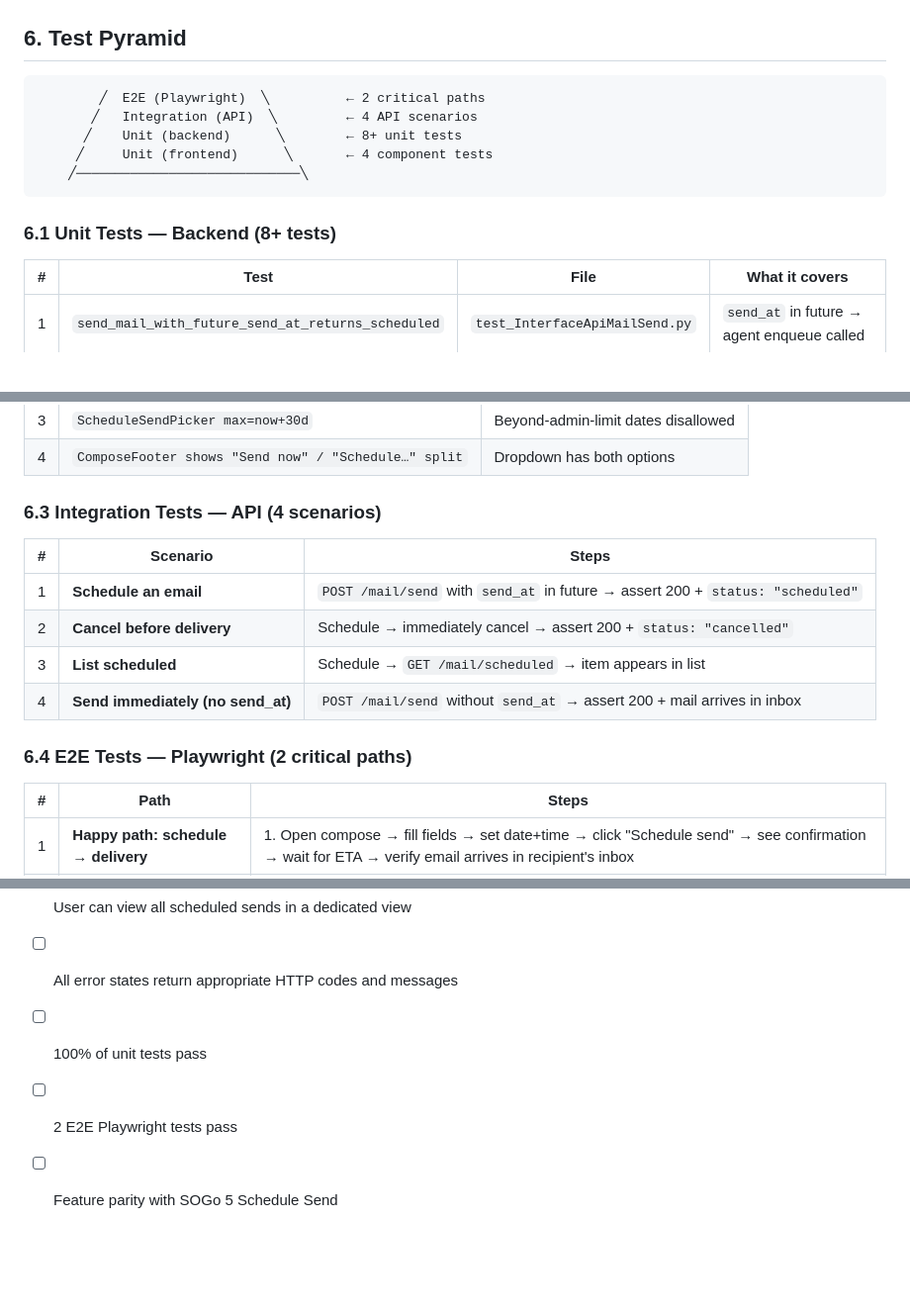
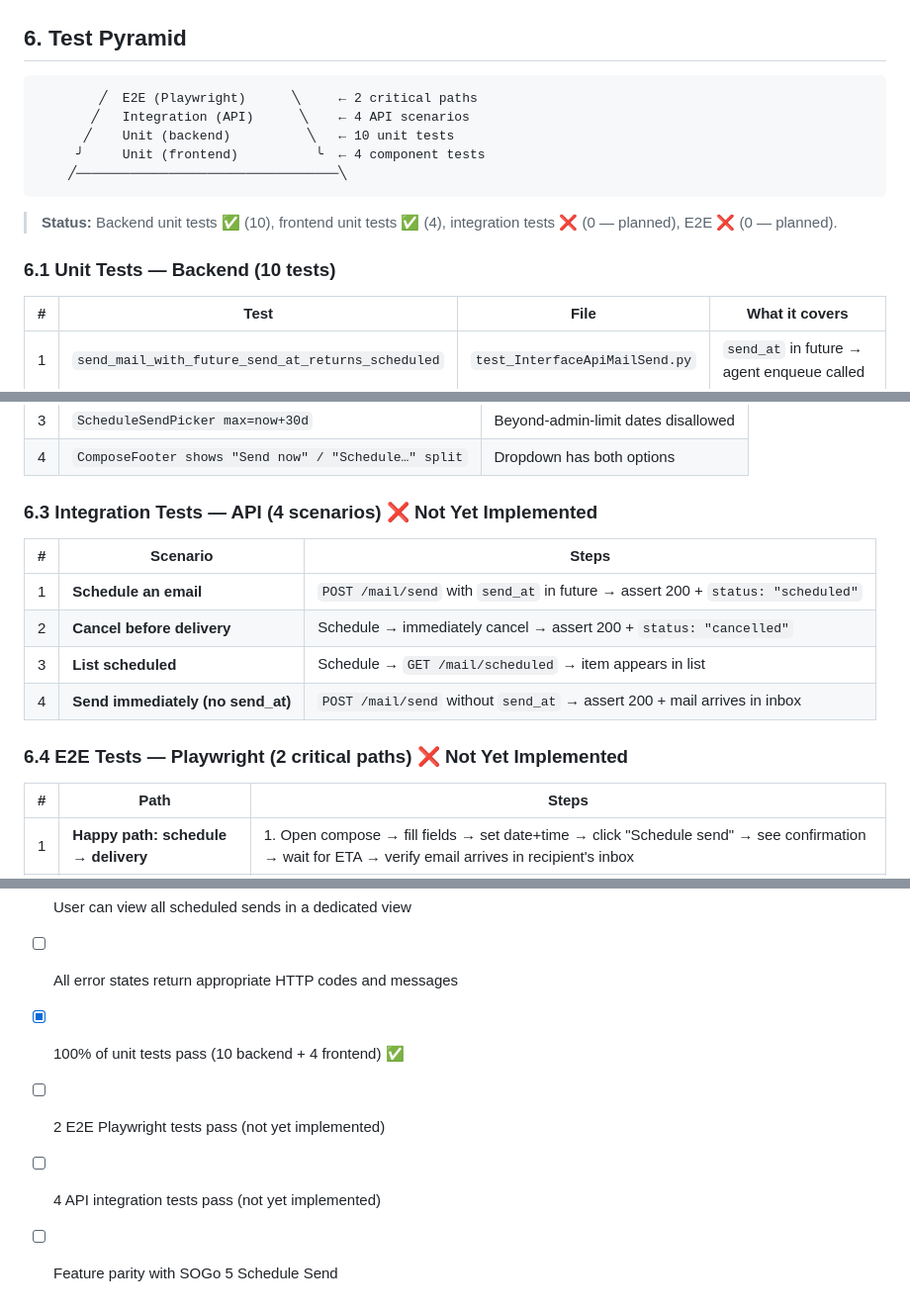
Before and after one commit to tobias-weiss-ai-xr/SOGo6-dockerized, a Markdown page: docs/specs/schedule-send.md, 3 parts joined by grey strips. Shown at 99% size. Drawn GitHub-style; blank space fills up the shorter version.

Commit message:
test: Comprehensive test suite + strategy document

````diff
--- a/docs/specs/schedule-send.md
+++ b/docs/specs/schedule-send.md
@@ -211,14 +211,17 @@ Prefix: `schedule_send:{user_uid}:{job_id}`
 ## 6. Test Pyramid
 
 ```
-        ╱  E2E (Playwright)  ╲          ← 2 critical paths
-       ╱   Integration (API)  ╲         ← 4 API scenarios
-      ╱    Unit (backend)      ╲        ← 8+ unit tests
-     ╱     Unit (frontend)      ╲       ← 4 component tests
-    ╱─────────────────────────────╲
+        ╱  E2E (Playwright)      ╲     ← 2 critical paths
+       ╱   Integration (API)      ╲    ← 4 API scenarios
+      ╱    Unit (backend)          ╲   ← 10 unit tests
+     ╯     Unit (frontend)          ╰  ← 4 component tests
+    ╱──────────────────────────────────╲
 ```
 
-### 6.1 Unit Tests — Backend (8+ tests)
+> **Status:** Backend unit tests ✅ (10), frontend unit tests ✅ (4),
+> integration tests ❌ (0 — planned), E2E ❌ (0 — planned).
+
+### 6.1 Unit Tests — Backend (10 tests)
 
 | # | Test | File | What it covers |
 |---|------|------|----------------|
@@ -241,7 +244,7 @@ Prefix: `schedule_send:{user_uid}:{job_id}`
 | 3 | `ScheduleSendPicker max=now+30d` | Beyond-admin-limit dates disallowed |
 | 4 | `ComposeFooter shows "Send now" / "Schedule…" split` | Dropdown has both options |
 
-### 6.3 Integration Tests — API (4 scenarios)
+### 6.3 Integration Tests — API (4 scenarios) ❌ Not Yet Implemented
 
 | # | Scenario | Steps |
 |---|----------|-------|
@@ -250,7 +253,7 @@ Prefix: `schedule_send:{user_uid}:{job_id}`
 | 3 | **List scheduled** | Schedule → `GET /mail/scheduled` → item appears in list |
 | 4 | **Send immediately (no send_at)** | `POST /mail/send` without `send_at` → assert 200 + mail arrives in inbox |
 
-### 6.4 E2E Tests — Playwright (2 critical paths)
+### 6.4 E2E Tests — Playwright (2 critical paths) ❌ Not Yet Implemented
 
 | # | Path | Steps |
 |---|------|-------|
@@ -299,6 +302,7 @@ ERROR_MAIL_SCHEDULE_MAX_DELAY        = E("S000389", "Scheduled Date Exceeds Maxi
 - [ ] User can cancel a scheduled send before delivery
 - [ ] User can view all scheduled sends in a dedicated view
 - [ ] All error states return appropriate HTTP codes and messages
-- [ ] 100% of unit tests pass
-- [ ] 2 E2E Playwright tests pass
+- [x] 100% of unit tests pass (10 backend + 4 frontend) ✅
+- [ ] 2 E2E Playwright tests pass (not yet implemented)
+- [ ] 4 API integration tests pass (not yet implemented)
 - [ ] Feature parity with SOGo 5 Schedule Send
````
Also changed, not shown: docs/specs/COMPREHENSIVE_TEST_STRATEGY.md (added, +340 -0 lines).
